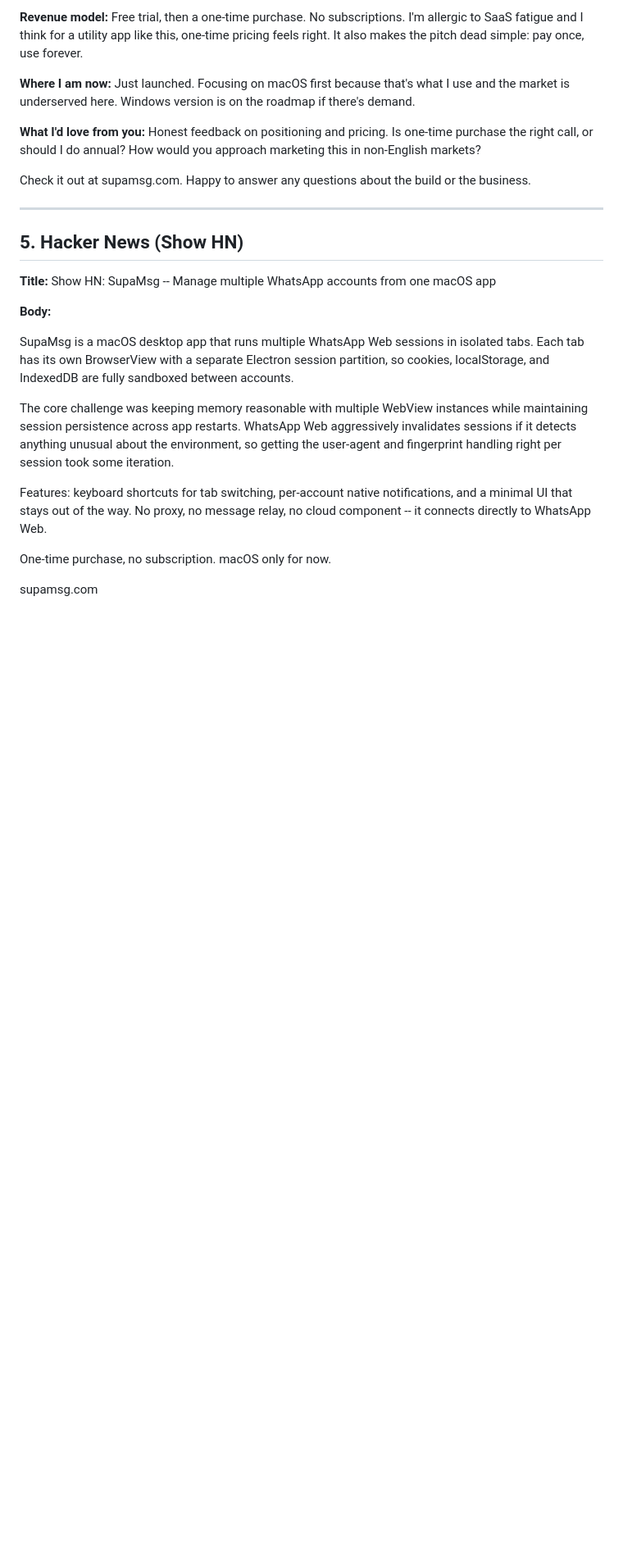
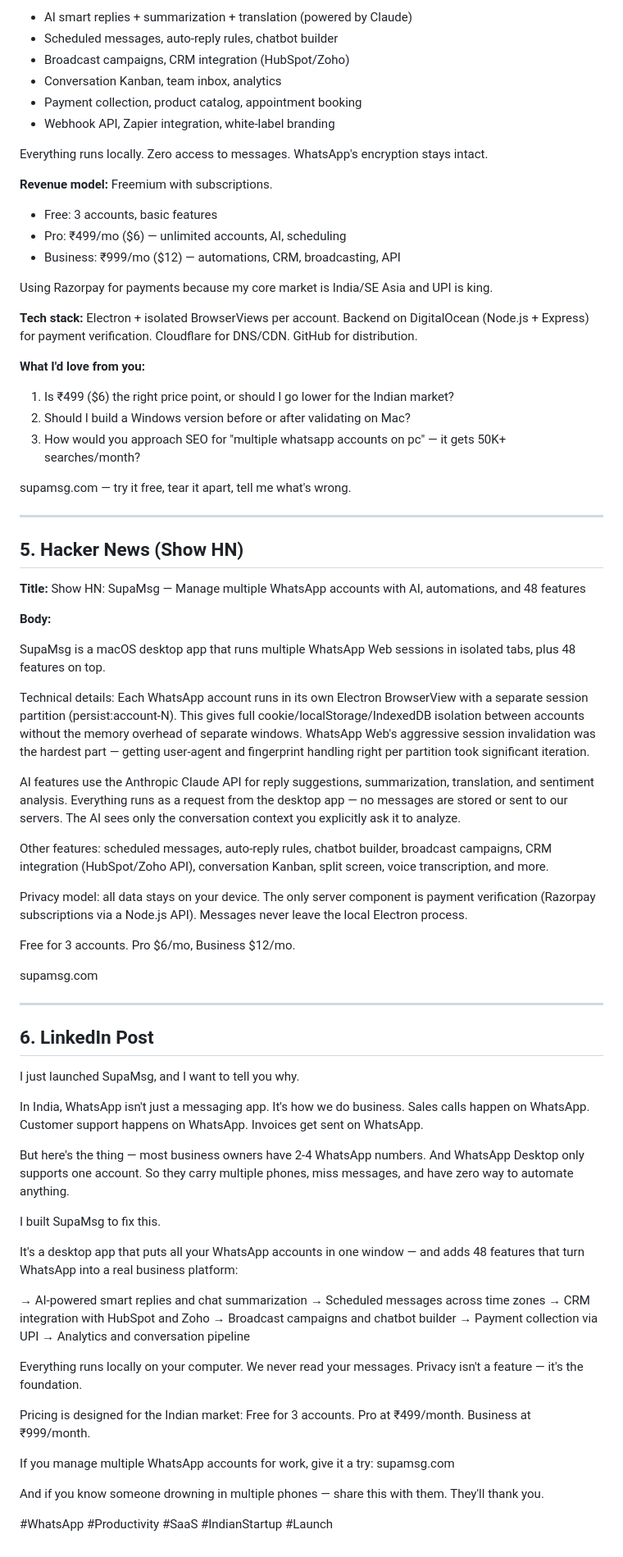
Before and after one commit to apaksh537/supamsg, a Markdown page: docs/LAUNCH-POSTS.md, the part around one of its changes. Shown at 82% size. Rendered like a GitHub page; blank space fills up the shorter version.

```diff
--- a/docs/LAUNCH-POSTS.md
+++ b/docs/LAUNCH-POSTS.md
@@ -163,26 +240,78 @@ Hey IH. Wanted to share what I've been working on and be transparent about the w
 
-**Revenue model:** Free trial, then a one-time purchase. No subscriptions. I'm allergic to SaaS fatigue and I think for a utility app like this, one-time pricing feels right. It also makes the pitch dead simple: pay once, use forever.
+- AI smart replies + summarization + translation (powered by Claude)
+- Scheduled messages, auto-reply rules, chatbot builder
+- Broadcast campaigns, CRM integration (HubSpot/Zoho)
+- Conversation Kanban, team inbox, analytics
+- Payment collection, product catalog, appointment booking
+- Webhook API, Zapier integration, white-label branding
 
-**Where I am now:** Just launched. Focusing on macOS first because that's what I use and the market is underserved here. Windows version is on the roadmap if there's demand.
+Everything runs locally. Zero access to messages. WhatsApp's encryption stays intact.
 
-**What I'd love from you:** Honest feedback on positioning and pricing. Is one-time purchase the right call, or should I do annual? How would you approach marketing this in non-English markets?
+**Revenue model:** Freemium with subscriptions.
+- Free: 3 accounts, basic features
+- Pro: ₹499/mo ($6) — unlimited accounts, AI, scheduling
+- Business: ₹999/mo ($12) — automations, CRM, broadcasting, API
 
-Check it out at supamsg.com. Happy to answer any questions about the build or the business.
+Using Razorpay for payments because my core market is India/SE Asia and UPI is king.
+
+**Tech stack:** Electron + isolated BrowserViews per account. Backend on DigitalOcean (Node.js + Express) for payment verification. Cloudflare for DNS/CDN. GitHub for distribution.
+
+**What I'd love from you:**
+1. Is ₹499 ($6) the right price point, or should I go lower for the Indian market?
+2. Should I build a Windows version before or after validating on Mac?
+3. How would you approach SEO for "multiple whatsapp accounts on pc" — it gets 50K+ searches/month?
+
+supamsg.com — try it free, tear it apart, tell me what's wrong.
 
 ---
 
 ## 5. Hacker News (Show HN)
 
-**Title:** Show HN: SupaMsg -- Manage multiple WhatsApp accounts from one macOS app
+**Title:** Show HN: SupaMsg — Manage multiple WhatsApp accounts with AI, automations, and 48 features
 
 **Body:**
 
-SupaMsg is a macOS desktop app that runs multiple WhatsApp Web sessions in isolated tabs. Each tab has its own BrowserView with a separate Electron session partition, so cookies, localStorage, and IndexedDB are fully sandboxed between accounts.
+SupaMsg is a macOS desktop app that runs multiple WhatsApp Web sessions in isolated tabs, plus 48 features on top.
 
-The core challenge was keeping memory reasonable with multiple WebView instances while maintaining session persistence across app restarts. WhatsApp Web aggressively invalidates sessions if it detects anything unusual about the environment, so getting the user-agent and fingerprint handling right per session took some iteration.
+Technical details: Each WhatsApp account runs in its own Electron BrowserView with a separate session partition (persist:account-N). This gives full cookie/localStorage/IndexedDB isolation between accounts without the memory overhead of separate windows. WhatsApp Web's aggressive session invalidation was the hardest part — getting user-agent and fingerprint handling right per partition took significant iteration.
 
-Features: keyboard shortcuts for tab switching, per-account native notifications, and a minimal UI that stays out of the way. No proxy, no message relay, no cloud component -- it connects directly to WhatsApp Web.
+AI features use the Anthropic Claude API for reply suggestions, summarization, translation, and sentiment analysis. Everything runs as a request from the desktop app — no messages are stored or sent to our servers. The AI sees only the conversation context you explicitly ask it to analyze.
 
-One-time purchase, no subscription. macOS only for now.
+Other features: scheduled messages, auto-reply rules, chatbot builder, broadcast campaigns, CRM integration (HubSpot/Zoho API), conversation Kanban, split screen, voice transcription, and more.
+
+Privacy model: all data stays on your device. The only server component is payment verification (Razorpay subscriptions via a Node.js API). Messages never leave the local Electron process.
+
+Free for 3 accounts. Pro $6/mo, Business $12/mo.
 
 supamsg.com
+
+---
+
+## 6. LinkedIn Post
+
+I just launched SupaMsg, and I want to tell you why.
+
+In India, WhatsApp isn't just a messaging app. It's how we do business. Sales calls happen on WhatsApp. Customer support happens on WhatsApp. Invoices get sent on WhatsApp.
+
+But here's the thing — most business owners have 2-4 WhatsApp numbers. And WhatsApp Desktop only supports one account. So they carry multiple phones, miss messages, and have zero way to automate anything.
+
+I built SupaMsg to fix this.
+
+It's a desktop app that puts all your WhatsApp accounts in one window — and adds 48 features that turn WhatsApp into a real business platform:
+
+→ AI-powered smart replies and chat summarization
+→ Scheduled messages across time zones
+→ CRM integration with HubSpot and Zoho
+→ Broadcast campaigns and chatbot builder
+→ Payment collection via UPI
+→ Analytics and conversation pipeline
+
+Everything runs locally on your computer. We never read your messages. Privacy isn't a feature — it's the foundation.
+
+Pricing is designed for the Indian market: Free for 3 accounts. Pro at ₹499/month. Business at ₹999/month.
+
+If you manage multiple WhatsApp accounts for work, give it a try: supamsg.com
+
+And if you know someone drowning in multiple phones — share this with them. They'll thank you.
+
+#WhatsApp #Productivity #SaaS #IndianStartup #Launch
```
Also changed, not shown: other parts of docs/LAUNCH-POSTS.md (+141 -64 lines), docs/PRODUCTHUNT-CHECKLIST.md (added, +91 -0 lines).
